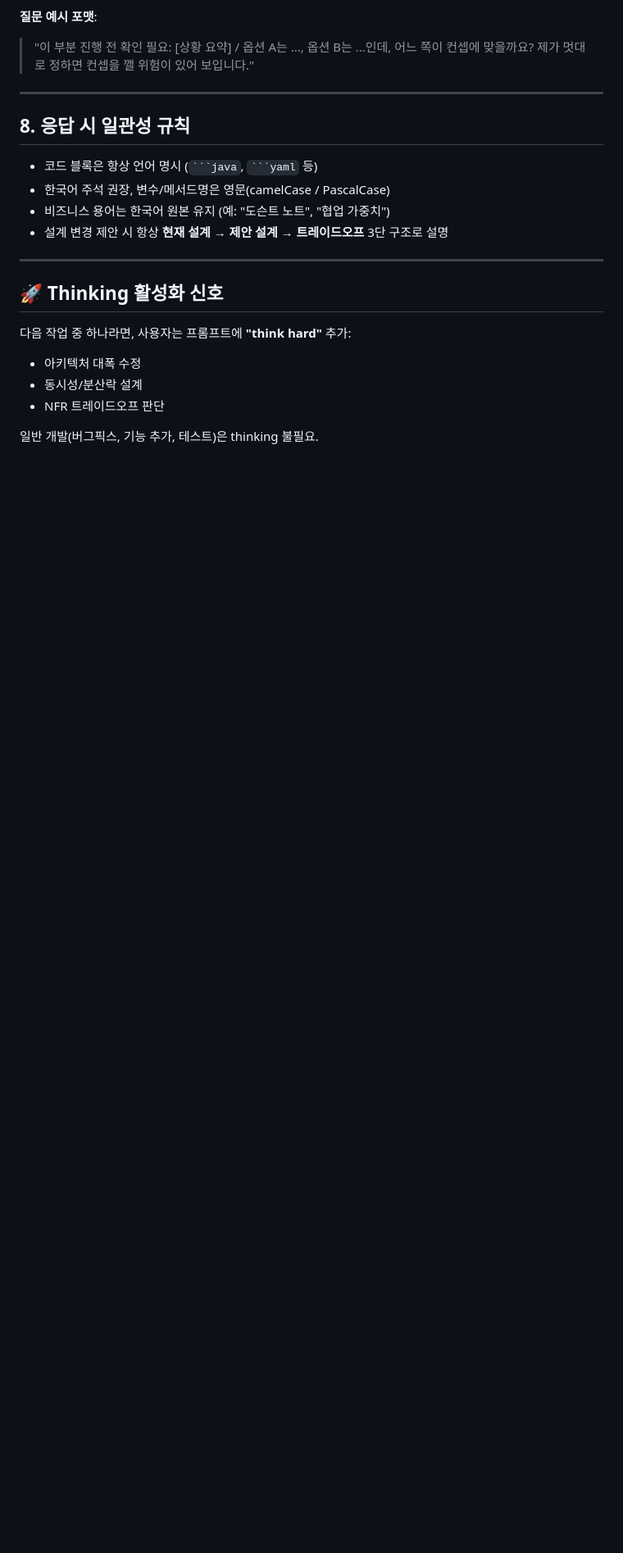
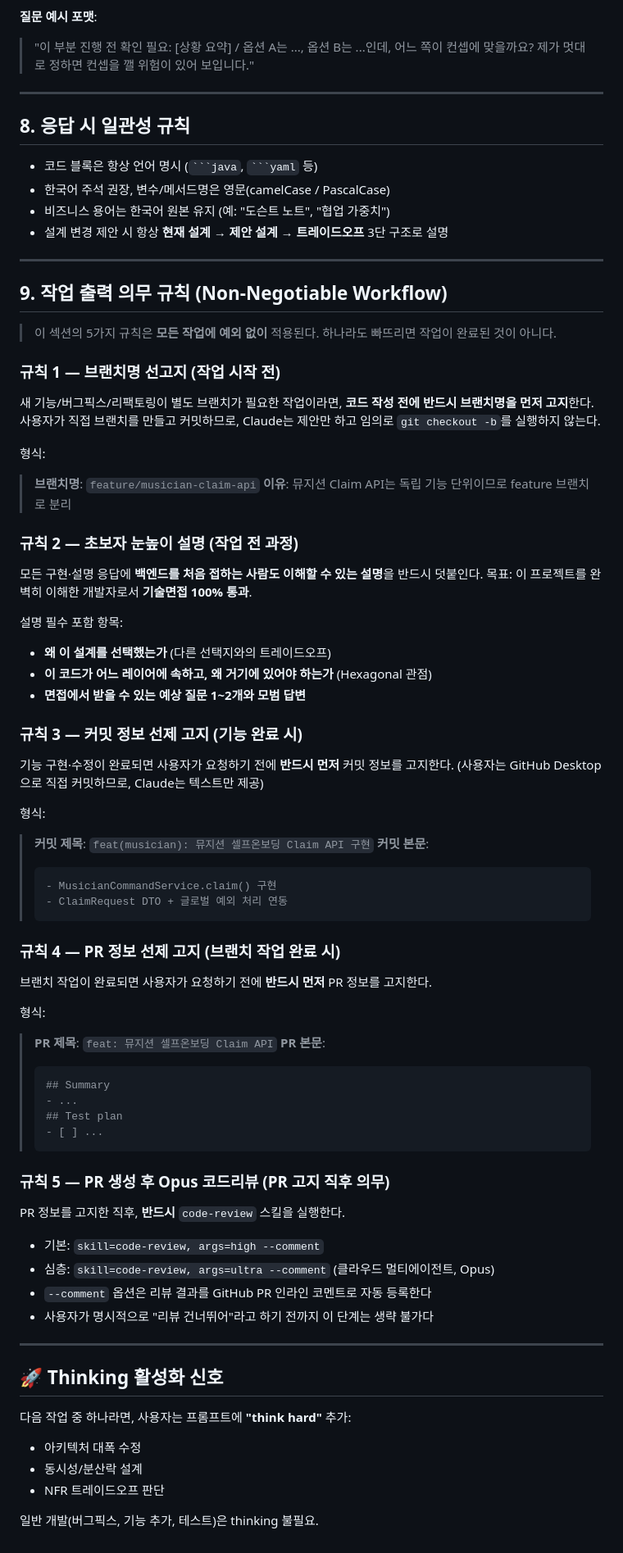
Before and after one commit to d0ikim/DAZZ, a Markdown page: CLAUDE.md, the part around the change. Shown at 82% size. Rendered like a GitHub page; blank space fills up the shorter version.

Commit message:
docs(claude): 작업 출력의무규칙 섹션9 추가
PR 후 Opus 코드리뷰의무를 CLAUDE.md 섹션9로 명문화

````diff
--- a/CLAUDE.md
+++ b/CLAUDE.md
@@ -153,6 +153,67 @@ Claude Code는 작업을 마치고 사용자에게 답변을 주기 전, 다음
 
 
 ---
+
+## 9. 작업 출력 의무 규칙 (Non-Negotiable Workflow)
+
+> 이 섹션의 5가지 규칙은 **모든 작업에 예외 없이** 적용된다. 하나라도 빠뜨리면 작업이 완료된 것이 아니다.
+
+### 규칙 1 — 브랜치명 선고지 (작업 시작 전)
+
+새 기능/버그픽스/리팩토링이 별도 브랜치가 필요한 작업이라면, **코드 작성 전에 반드시 브랜치명을 먼저 고지**한다.
+사용자가 직접 브랜치를 만들고 커밋하므로, Claude는 제안만 하고 임의로 `git checkout -b`를 실행하지 않는다.
+
+형식:
+> **브랜치명**: `feature/musician-claim-api`
+> **이유**: 뮤지션 Claim API는 독립 기능 단위이므로 feature 브랜치로 분리
+
+### 규칙 2 — 초보자 눈높이 설명 (작업 전 과정)
+
+모든 구현·설명 응답에 **백엔드를 처음 접하는 사람도 이해할 수 있는 설명**을 반드시 덧붙인다.
+목표: 이 프로젝트를 완벽히 이해한 개발자로서 **기술면접 100% 통과**.
+
+설명 필수 포함 항목:
+- **왜 이 설계를 선택했는가** (다른 선택지와의 트레이드오프)
+- **이 코드가 어느 레이어에 속하고, 왜 거기에 있어야 하는가** (Hexagonal 관점)
+- **면접에서 받을 수 있는 예상 질문 1~2개와 모범 답변**
+
+### 규칙 3 — 커밋 정보 선제 고지 (기능 완료 시)
+
+기능 구현·수정이 완료되면 사용자가 요청하기 전에 **반드시 먼저** 커밋 정보를 고지한다.
+(사용자는 GitHub Desktop으로 직접 커밋하므로, Claude는 텍스트만 제공)
+
+형식:
+> **커밋 제목**: `feat(musician): 뮤지션 셀프온보딩 Claim API 구현`
+> **커밋 본문**:
+> ```
+> - MusicianCommandService.claim() 구현
+> - ClaimRequest DTO + 글로벌 예외 처리 연동
+> ```
+
+### 규칙 4 — PR 정보 선제 고지 (브랜치 작업 완료 시)
+
+브랜치 작업이 완료되면 사용자가 요청하기 전에 **반드시 먼저** PR 정보를 고지한다.
+
+형식:
+> **PR 제목**: `feat: 뮤지션 셀프온보딩 Claim API`
+> **PR 본문**:
+> ```
+> ## Summary
+> - ...
+> ## Test plan
+> - [ ] ...
+> ```
+
+### 규칙 5 — PR 생성 후 Opus 코드리뷰 (PR 고지 직후 의무)
+
+PR 정보를 고지한 직후, **반드시** `code-review` 스킬을 실행한다.
+- 기본: `skill=code-review, args=high --comment`
+- 심층: `skill=code-review, args=ultra --comment` (클라우드 멀티에이전트, Opus)
+- `--comment` 옵션은 리뷰 결과를 GitHub PR 인라인 코멘트로 자동 등록한다
+- 사용자가 명시적으로 "리뷰 건너뛰어"라고 하기 전까지 이 단계는 생략 불가다
+
+---
+
 ## 🚀 Thinking 활성화 신호
 
 다음 작업 중 하나라면, 사용자는 프롬프트에 **"think hard"** 추가:
````
